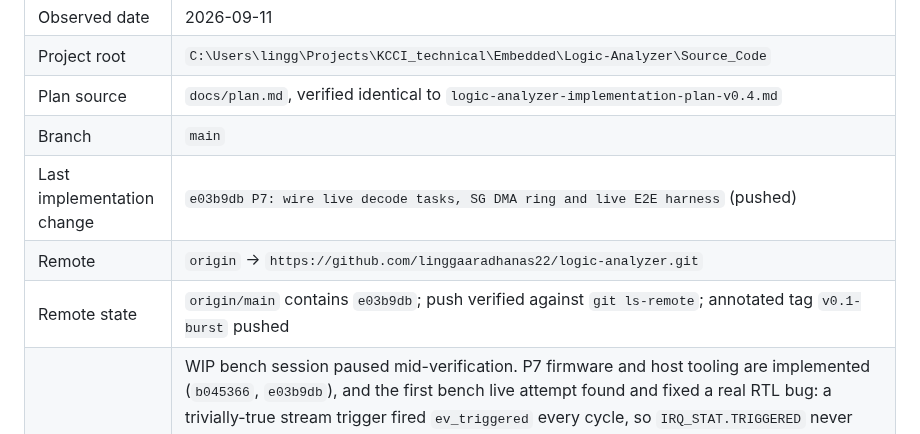
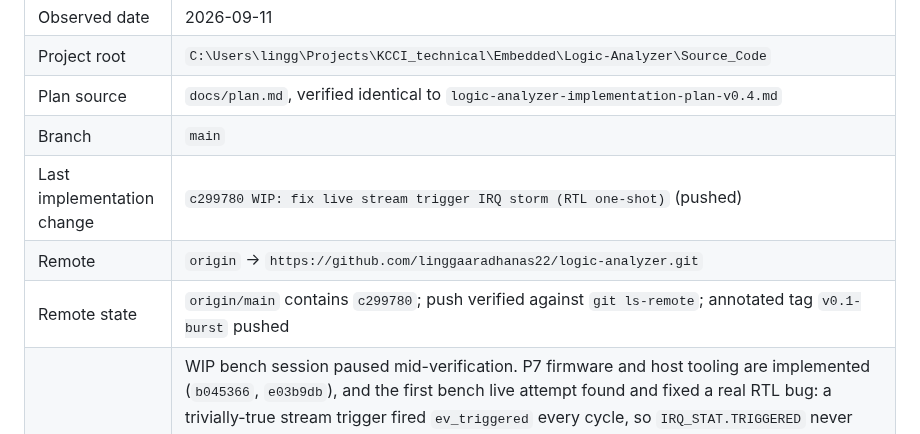
Before and after one commit to linggaaradhanas22/logic-analyzer, a Markdown page: docs/status.md, the part around one of its changes. Rendered like a GitHub page.

Commit message:
docs: record WIP trigger-fix push (c299780)

```diff
--- a/docs/status.md
+++ b/docs/status.md
@@ -61,9 +61,9 @@ commit, and the worktree is clean.
 | Project root | `C:\Users\lingg\Projects\KCCI_technical\Embedded\Logic-Analyzer\Source_Code` |
 | Plan source | `docs/plan.md`, verified identical to `logic-analyzer-implementation-plan-v0.4.md` |
 | Branch | `main` |
-| Last implementation change | `e03b9db P7: wire live decode tasks, SG DMA ring and live E2E harness` (pushed) |
+| Last implementation change | `c299780 WIP: fix live stream trigger IRQ storm (RTL one-shot)` (pushed) |
 | Remote | `origin` -> `https://github.com/linggaaradhanas22/logic-analyzer.git` |
-| Remote state | `origin/main` contains `e03b9db`; push verified against `git ls-remote`; annotated tag `v0.1-burst` pushed |
+| Remote state | `origin/main` contains `c299780`; push verified against `git ls-remote`; annotated tag `v0.1-burst` pushed |
 | Current pending work | WIP bench session paused mid-verification. P7 firmware and host tooling are implemented (`b045366`, `e03b9db`), and the first bench live attempt found and fixed a real RTL bug: a trivially-true stream trigger fired `ev_triggered` every cycle, so `IRQ_STAT.TRIGGERED` never cleared and the PL IRQ stormed (firmware hung; XSDB evidence in the session log). The RTL now latches the live trigger one-shot per arm (`trig_seen_q`) with `tb_la_capture_ctrl` scenario 9; `lint`/`sim`/`bit` pass locally. Exact continuation: (1) `python tools/run.py fw-zynq` (rebuild from the new XSA), (2) `python tools/run.py jtag-zynq` (the board still runs the old bitstream with the hung firmware), (3) `ping` and confirm fw `0x00070000`, (4) `.venv\\Scripts\\python.exe tools\\run.py test-e2e -- --target tcp://la-esp32.local:5555 --live`, then `--live-seconds 60`; the ESP32 2 Mbps flash is still unverified. Open from earlier sessions: P8.4 stale-client recovery and the P8 relay-throughput ceiling (~40 kB/s echo). |
 | Workflow | Native Windows only; use `python tools/run.py <target>` |
 | Phase | P0/P1 complete; P2 complete locally (12/12 Questa gates); P3/P4/P5 complete on bench; P6 complete on bench (P6.2/P6.3 matrices, PulseView export, `v0.1-burst`); P7 on-target pipeline complete locally (bench gates pending) |
```
Also changed, not shown: other parts of docs/status.md (+1 -1 lines).
